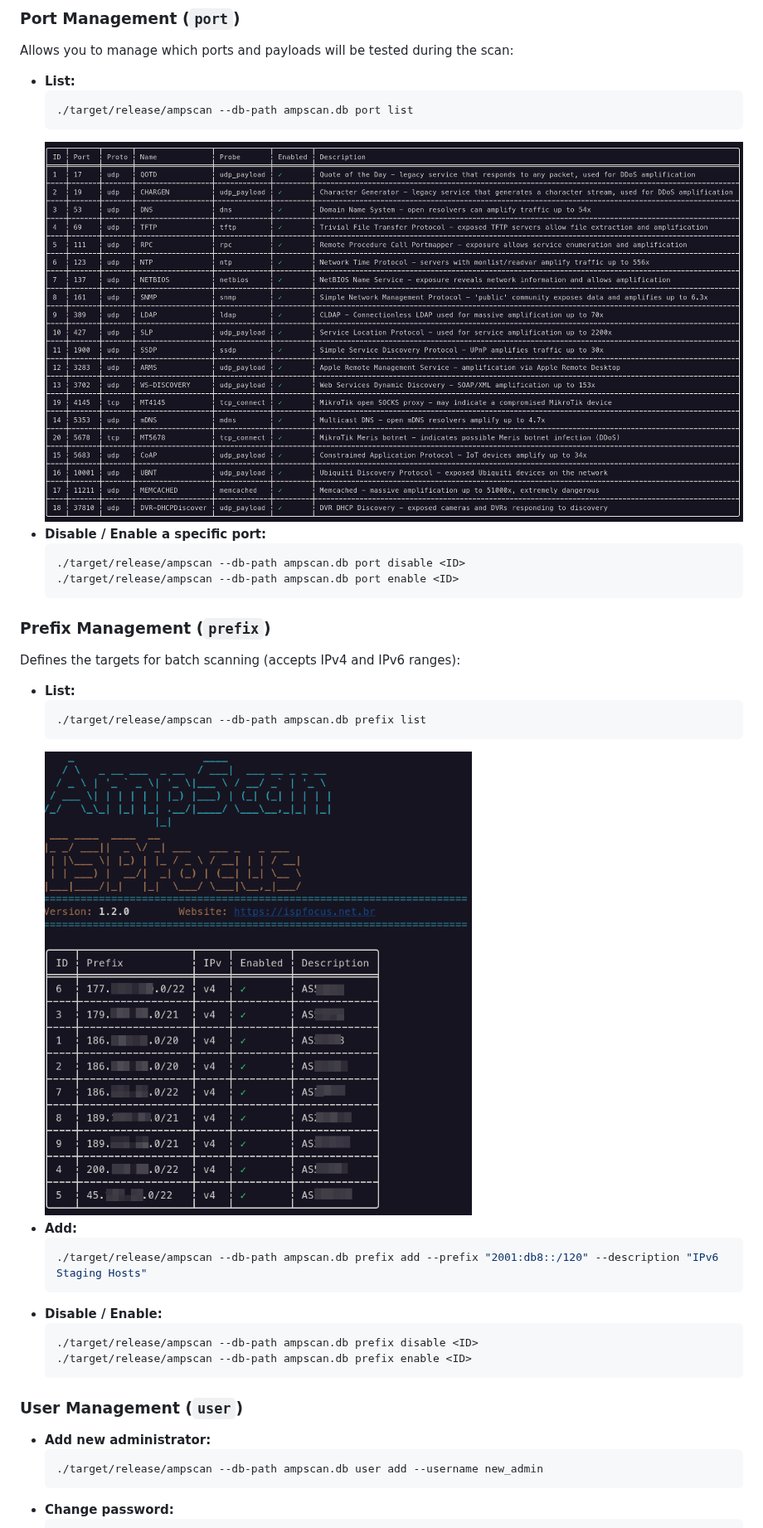
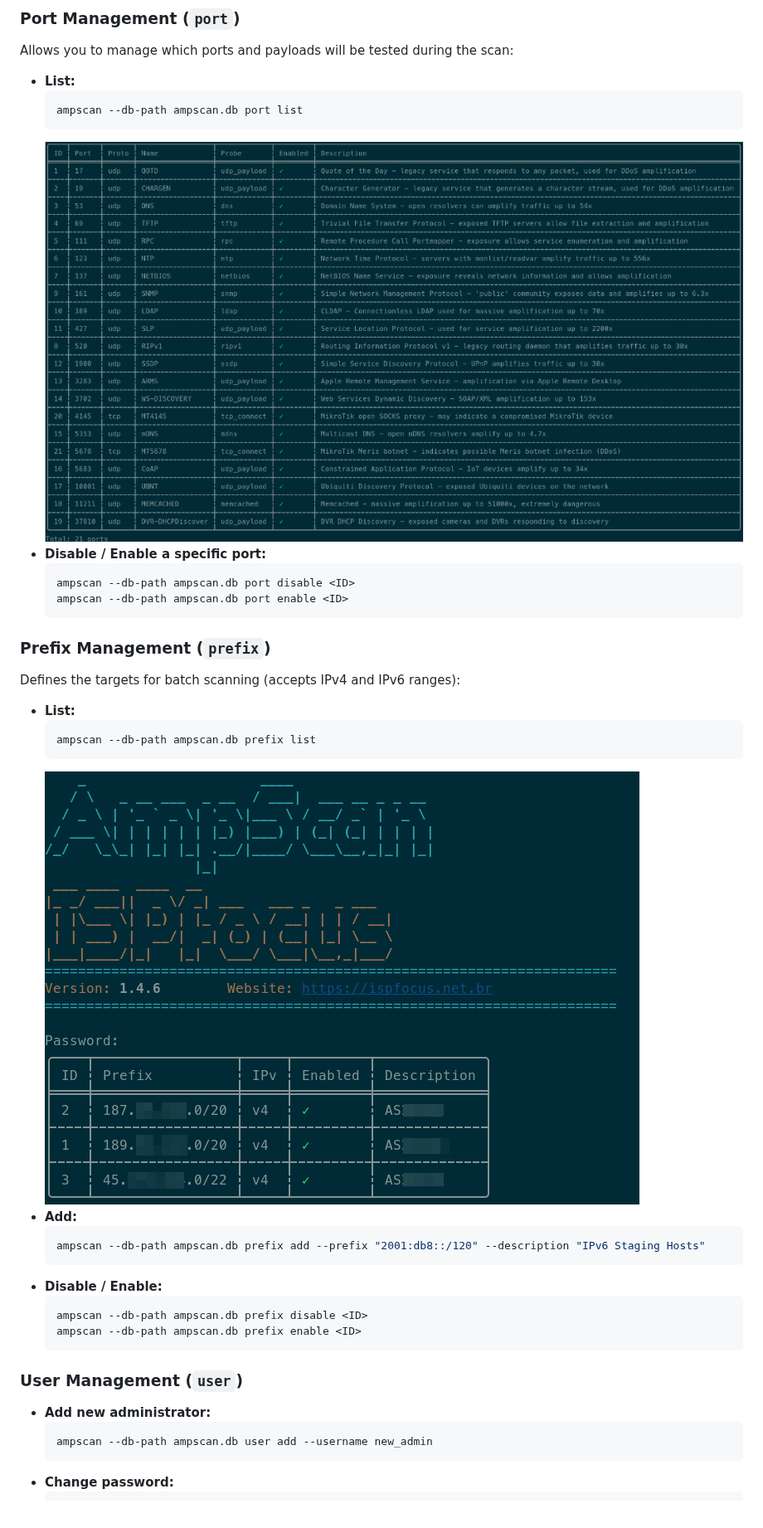
Before and after one commit to gondimcodes/ampscan, a Markdown page: README.md, the part around one of its changes. Shown at 83% size. GitHub-like rendering; pictures changed too: ampscan_port_list.png, ampscan_prefix_list.png.

Commit message:
docs(readme): update CLI screenshots to v1.4.6 and replace binary invocation paths with ampscan

````diff
--- a/README.md
+++ b/README.md
@@ -149,13 +149,13 @@ Allows you to manage which ports and payloads will be tested during the scan:
 
 *   **List:**
     ```bash
-    ./target/release/ampscan --db-path ampscan.db port list
+    ampscan --db-path ampscan.db port list
     ```
     ![Port List Output](ampscan_port_list.png)
 *   **Disable / Enable a specific port:**
     ```bash
-    ./target/release/ampscan --db-path ampscan.db port disable <ID>
-    ./target/release/ampscan --db-path ampscan.db port enable <ID>
+    ampscan --db-path ampscan.db port disable <ID>
+    ampscan --db-path ampscan.db port enable <ID>
     ```
 
 ### Prefix Management (`prefix`)
@@ -163,23 +163,23 @@ Defines the targets for batch scanning (accepts IPv4 and IPv6 ranges):
 
 *   **List:**
     ```bash
-    ./target/release/ampscan --db-path ampscan.db prefix list
+    ampscan --db-path ampscan.db prefix list
     ```
     ![Prefix List Output](ampscan_prefix_list.png)
 *   **Add:**
     ```bash
-    ./target/release/ampscan --db-path ampscan.db prefix add --prefix "2001:db8::/120" --description "IPv6 Staging Hosts"
+    ampscan --db-path ampscan.db prefix add --prefix "2001:db8::/120" --description "IPv6 Staging Hosts"
     ```
 *   **Disable / Enable:**
     ```bash
-    ./target/release/ampscan --db-path ampscan.db prefix disable <ID>
-    ./target/release/ampscan --db-path ampscan.db prefix enable <ID>
+    ampscan --db-path ampscan.db prefix disable <ID>
+    ampscan --db-path ampscan.db prefix enable <ID>
     ```
 
 ### User Management (`user`)
 *   **Add new administrator:**
     ```bash
-    ./target/release/ampscan --db-path ampscan.db user add --username new_admin
+    ampscan --db-path ampscan.db user add --username new_admin
     ```
 *   **Change password:**
     ```bash
````
Also changed, not shown: other parts of README.md (+11 -11 lines), ampscan_report_cli.png.
